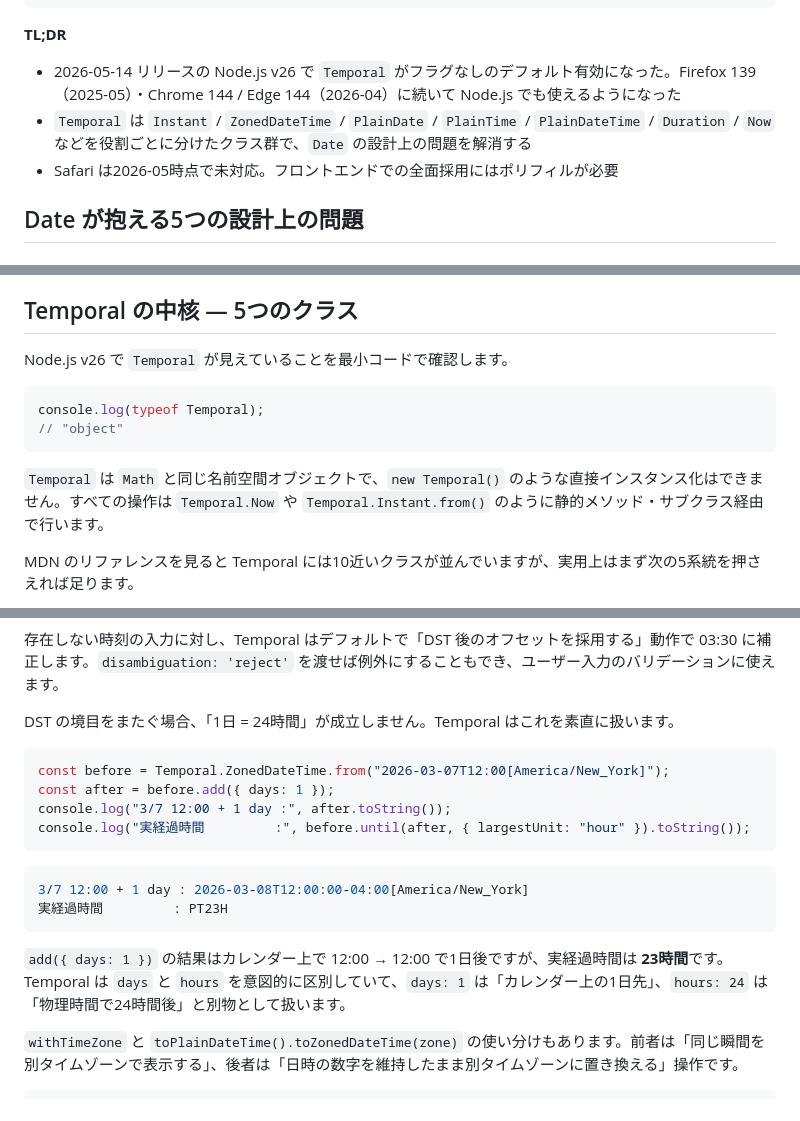
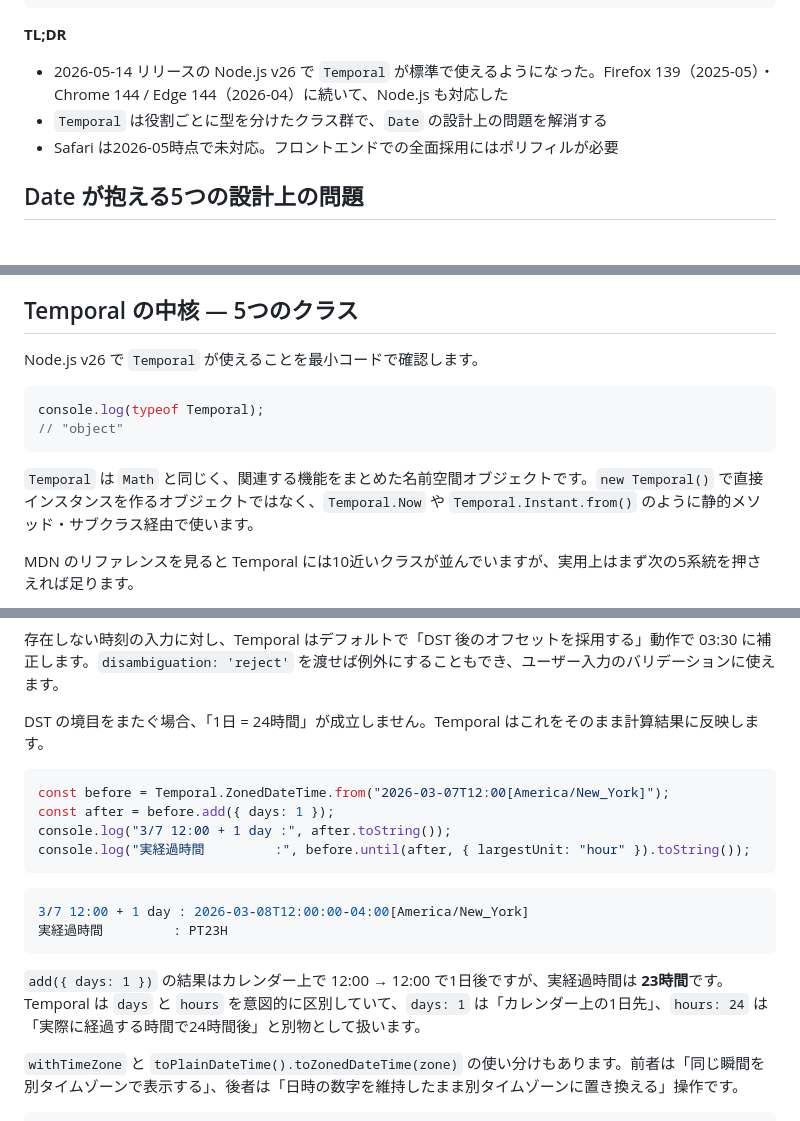
Before and after one commit to yamazaki-yuki-23/qiita-tech-blogs, a Markdown page: public/2026-05-javascript-temporal.md, 3 parts joined by grey strips. GitHub-like rendering.

Commit message:
Node.js v26 の `Temporal` に関する説明を更新し、内容を明確化しました。

````diff
--- a/public/2026-05-javascript-temporal.md
+++ b/public/2026-05-javascript-temporal.md
@@ -16,8 +16,8 @@ ignorePublish: true
 
 **TL;DR**
 
-- 2026-05-14 リリースの Node.js v26 で `Temporal` がフラグなしのデフォルト有効になった。Firefox 139（2025-05）・Chrome 144 / Edge 144（2026-04）に続いて Node.js でも使えるようになった
-- `Temporal` は `Instant` / `ZonedDateTime` / `PlainDate` / `PlainTime` / `PlainDateTime` / `Duration` / `Now` などを役割ごとに分けたクラス群で、`Date` の設計上の問題を解消する
+- 2026-05-14 リリースの Node.js v26 で `Temporal` が標準で使えるようになった。Firefox 139（2025-05）・Chrome 144 / Edge 144（2026-04）に続いて、Node.js も対応した
+- `Temporal` は役割ごとに型を分けたクラス群で、`Date` の設計上の問題を解消する
 - Safari は2026-05時点で未対応。フロントエンドでの全面採用にはポリフィルが必要
 
 ## Date が抱える5つの設計上の問題
@@ -118,14 +118,14 @@ Safari 未対応のため、フロントエンドで利用するならポリフ
 
 ## Temporal の中核 — 5つのクラス
 
-Node.js v26 で `Temporal` が見えていることを最小コードで確認します。
+Node.js v26 で `Temporal` が使えることを最小コードで確認します。
 
 ```js
 console.log(typeof Temporal);
 // "object"
 ```
 
-`Temporal` は `Math` と同じ名前空間オブジェクトで、`new Temporal()` のような直接インスタンス化はできません。すべての操作は `Temporal.Now` や `Temporal.Instant.from()` のように静的メソッド・サブクラス経由で行います。
+`Temporal` は `Math` と同じく、関連する機能をまとめた名前空間オブジェクトです。`new Temporal()` で直接インスタンスを作るオブジェクトではなく、`Temporal.Now` や `Temporal.Instant.from()` のように静的メソッド・サブクラス経由で使います。
 
 MDN のリファレンスを見ると Temporal には10近いクラスが並んでいますが、実用上はまず次の5系統を押さえれば足ります。
 
@@ -343,7 +343,7 @@ console.log("→ オフセット        :", dst.offset);
 
 存在しない時刻の入力に対し、Temporal はデフォルトで「DST 後のオフセットを採用する」動作で 03:30 に補正します。`disambiguation: 'reject'` を渡せば例外にすることもでき、ユーザー入力のバリデーションに使えます。
 
-DST の境目をまたぐ場合、「1日 = 24時間」が成立しません。Temporal はこれを素直に扱います。
+DST の境目をまたぐ場合、「1日 = 24時間」が成立しません。Temporal はこれをそのまま計算結果に反映します。
 
 ```js
 const before = Temporal.ZonedDateTime.from("2026-03-07T12:00[America/New_York]");
@@ -357,7 +357,7 @@ console.log("実経過時間         :", before.until(after, { largestUnit: "hou
 実経過時間         : PT23H
 ```
 
-`add({ days: 1 })` の結果はカレンダー上で 12:00 → 12:00 で1日後ですが、実経過時間は **23時間**です。Temporal は `days` と `hours` を意図的に区別していて、`days: 1` は「カレンダー上の1日先」、`hours: 24` は「物理時間で24時間後」と別物として扱います。
+`add({ days: 1 })` の結果はカレンダー上で 12:00 → 12:00 で1日後ですが、実経過時間は **23時間**です。Temporal は `days` と `hours` を意図的に区別していて、`days: 1` は「カレンダー上の1日先」、`hours: 24` は「実際に経過する時間で24時間後」と別物として扱います。
 
 `withTimeZone` と `toPlainDateTime().toZonedDateTime(zone)` の使い分けもあります。前者は「同じ瞬間を別タイムゾーンで表示する」、後者は「日時の数字を維持したまま別タイムゾーンに置き換える」操作です。
 
````
Also changed, not shown: other parts of public/2026-05-javascript-temporal.md (+8 -8 lines).
